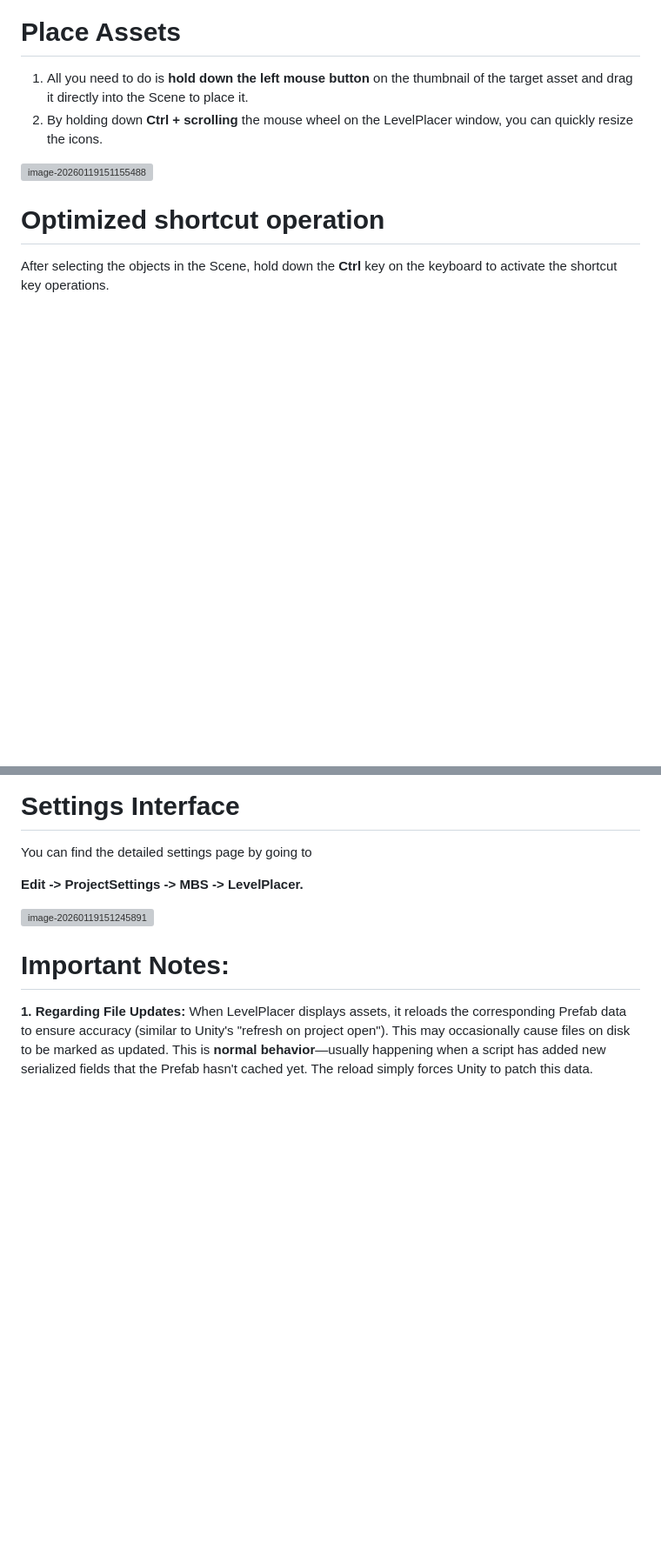
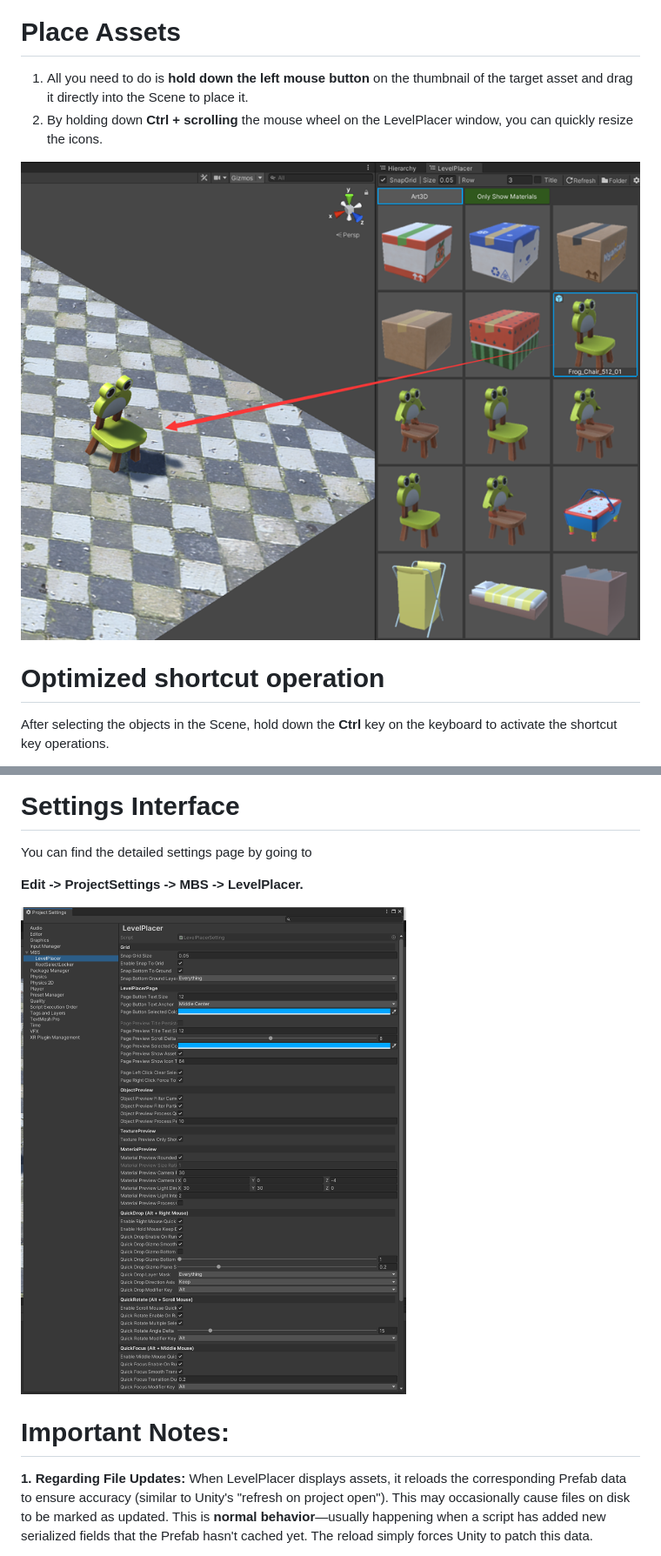
Before and after one commit to FcsVorfeed/MBS-Studio, a Markdown page: LevelPlacer/README.md, 2 parts joined by grey strips. Shown: that part at 87% size. Drawn GitHub-style; pictures changed too: LevelPlacer/images/image-20260119151155488.png (added), LevelPlacer/images/image-20260119151245891.png (added); blank space fills up the shorter version; grey boxes are pictures that could not be loaded.

```diff
--- a/LevelPlacer/README.md
+++ b/LevelPlacer/README.md
@@ -49,7 +49,7 @@ You have two ways to add folders
 1. All you need to do is **hold down the left mouse button** on the thumbnail of the target asset and drag it directly into the Scene to place it.
 2. By holding down **Ctrl + scrolling** the mouse wheel on the LevelPlacer window, you can quickly resize the icons.
 
-![image-20260119151155488](C:\Users\sakur\Desktop\LevelPlacer\image-20260119151155488.png)
+![image-20260119151155488](images/image-20260119151155488.png)
 
 # Optimized shortcut operation
 
@@ -69,7 +69,7 @@ You can find the detailed settings page by going to
 
 **Edit -> ProjectSettings -> MBS -> LevelPlacer.**
 
-![image-20260119151245891](C:\Users\sakur\Desktop\LevelPlacer\image-20260119151245891.png)
+![image-20260119151245891](images/image-20260119151245891.png)
 
 
 
```
